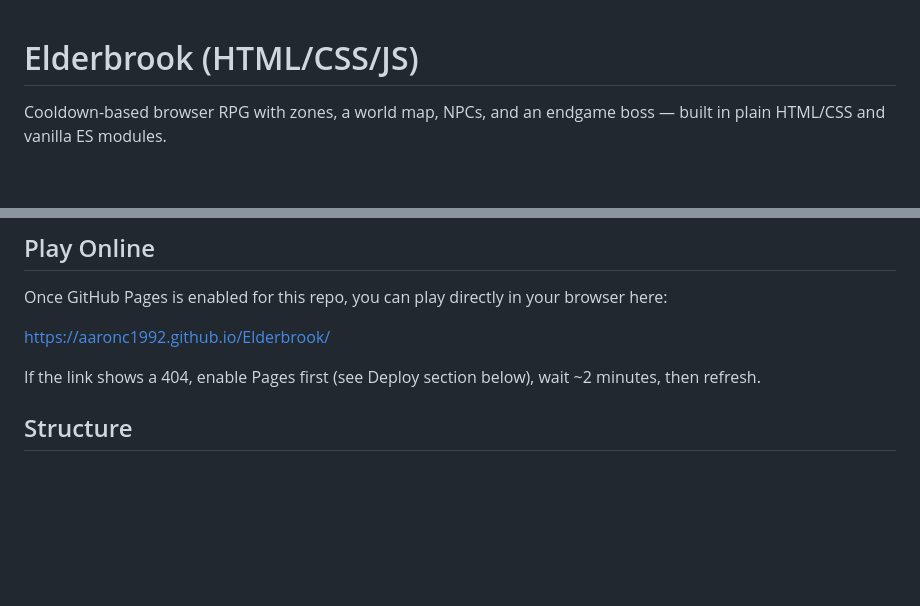
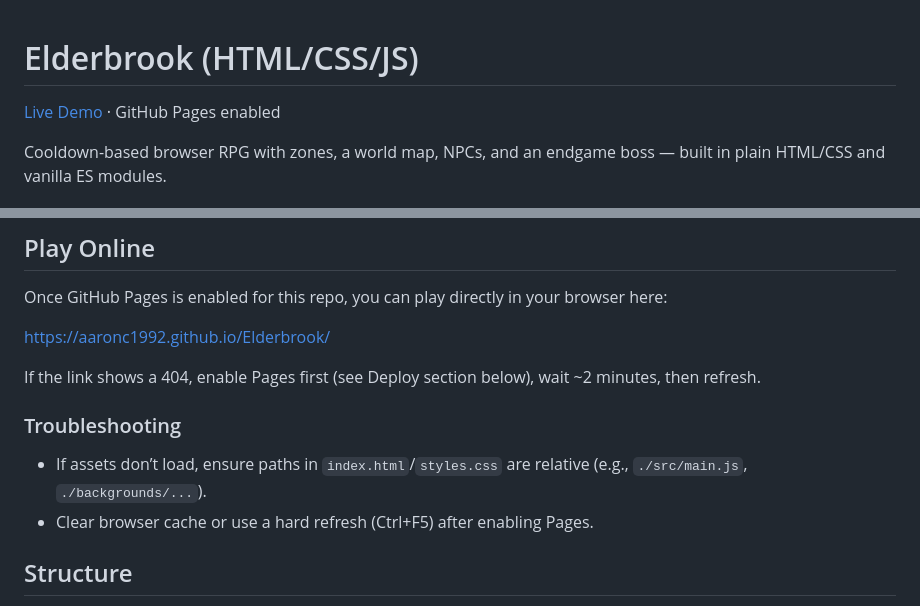
Before and after one commit to AaronC1992/Elderbrook, a Markdown page: README.md, 2 parts joined by grey strips. Drawn GitHub-style; blank space fills up the shorter version.

Commit message:
docs: add Live Demo link and Pages troubleshooting notes

```diff
--- a/README.md
+++ b/README.md
@@ -1,4 +1,6 @@
 # Elderbrook (HTML/CSS/JS)
+
+[Live Demo](https://aaronc1992.github.io/Elderbrook/) · GitHub Pages enabled
 
 Cooldown-based browser RPG with zones, a world map, NPCs, and an endgame boss — built in plain HTML/CSS and vanilla ES modules.
 
@@ -30,6 +32,10 @@ Once GitHub Pages is enabled for this repo, you can play directly in your browse
 https://aaronc1992.github.io/Elderbrook/
 
 If the link shows a 404, enable Pages first (see Deploy section below), wait ~2 minutes, then refresh.
+
+### Troubleshooting
+- If assets don’t load, ensure paths in `index.html`/`styles.css` are relative (e.g., `./src/main.js`, `./backgrounds/...`).
+- Clear browser cache or use a hard refresh (Ctrl+F5) after enabling Pages.
 
 ## Structure
 
```
